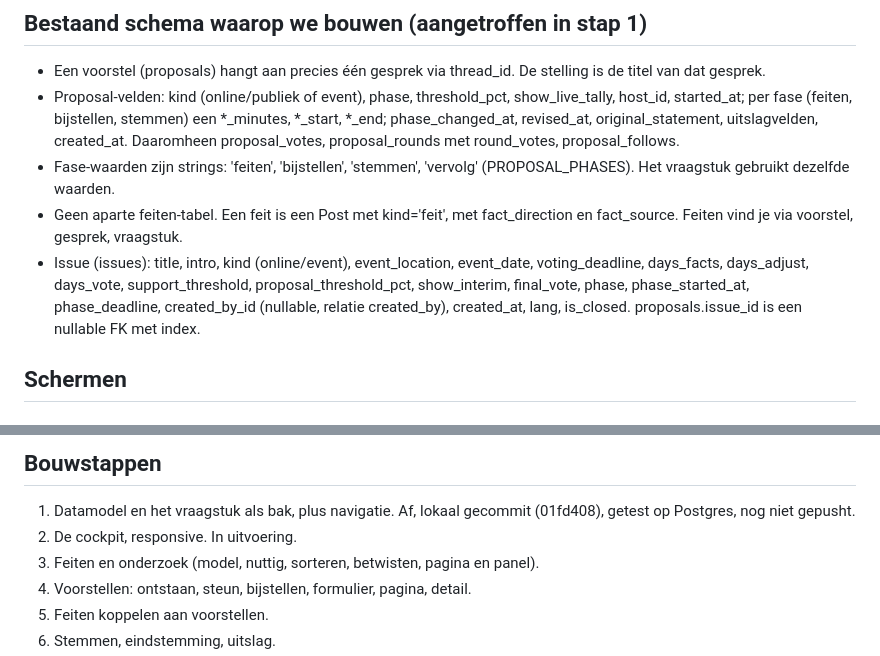
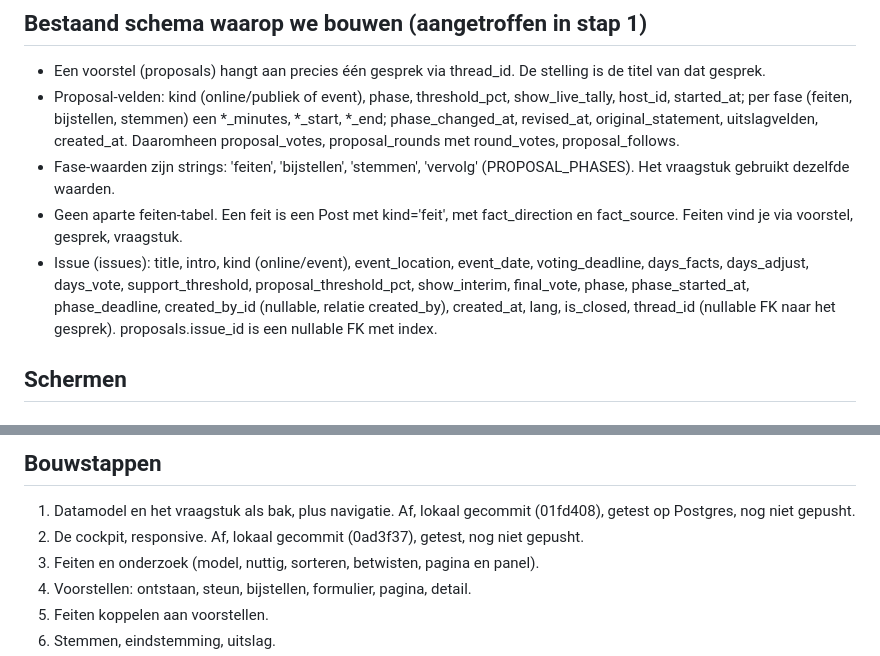
Before and after one commit to GerhardTop/global-union-forum, a Markdown page: flask_registration/docs/vraagstuk-ontwerp.md, 2 parts joined by grey strips. Rendered like a GitHub page.

Commit message:
docs: update vraagstuk spec for step 2
Co-Authored-By: Claude Opus 5.5 <noreply@anthropic.com>

```diff
--- a/flask_registration/docs/vraagstuk-ontwerp.md
+++ b/flask_registration/docs/vraagstuk-ontwerp.md
@@ -12,7 +12,7 @@ Een vraagstuk is een bak met één gedeelde discussie en één tijdlijn. Uit de
 - Proposal-velden: kind (online/publiek of event), phase, threshold_pct, show_live_tally, host_id, started_at; per fase (feiten, bijstellen, stemmen) een *_minutes, *_start, *_end; phase_changed_at, revised_at, original_statement, uitslagvelden, created_at. Daaromheen proposal_votes, proposal_rounds met round_votes, proposal_follows.
 - Fase-waarden zijn strings: 'feiten', 'bijstellen', 'stemmen', 'vervolg' (PROPOSAL_PHASES). Het vraagstuk gebruikt dezelfde waarden.
 - Geen aparte feiten-tabel. Een feit is een Post met kind='feit', met fact_direction en fact_source. Feiten vind je via voorstel, gesprek, vraagstuk.
-- Issue (issues): title, intro, kind (online/event), event_location, event_date, voting_deadline, days_facts, days_adjust, days_vote, support_threshold, proposal_threshold_pct, show_interim, final_vote, phase, phase_started_at, phase_deadline, created_by_id (nullable, relatie created_by), created_at, lang, is_closed. proposals.issue_id is een nullable FK met index.
+- Issue (issues): title, intro, kind (online/event), event_location, event_date, voting_deadline, days_facts, days_adjust, days_vote, support_threshold, proposal_threshold_pct, show_interim, final_vote, phase, phase_started_at, phase_deadline, created_by_id (nullable, relatie created_by), created_at, lang, is_closed, thread_id (nullable FK naar het gesprek). proposals.issue_id is een nullable FK met index.
 
 ## Schermen
 
@@ -47,7 +47,7 @@ Elke pagina toont bovenaan duidelijk of het online is (met datum) of een event (
 
 ## Bouwstappen
 1. Datamodel en het vraagstuk als bak, plus navigatie. Af, lokaal gecommit (01fd408), getest op Postgres, nog niet gepusht.
-2. De cockpit, responsive. In uitvoering.
+2. De cockpit, responsive. Af, lokaal gecommit (0ad3f37), getest, nog niet gepusht.
 3. Feiten en onderzoek (model, nuttig, sorteren, betwisten, pagina en panel).
 4. Voorstellen: ontstaan, steun, bijstellen, formulier, pagina, detail.
 5. Feiten koppelen aan voorstellen.
```
